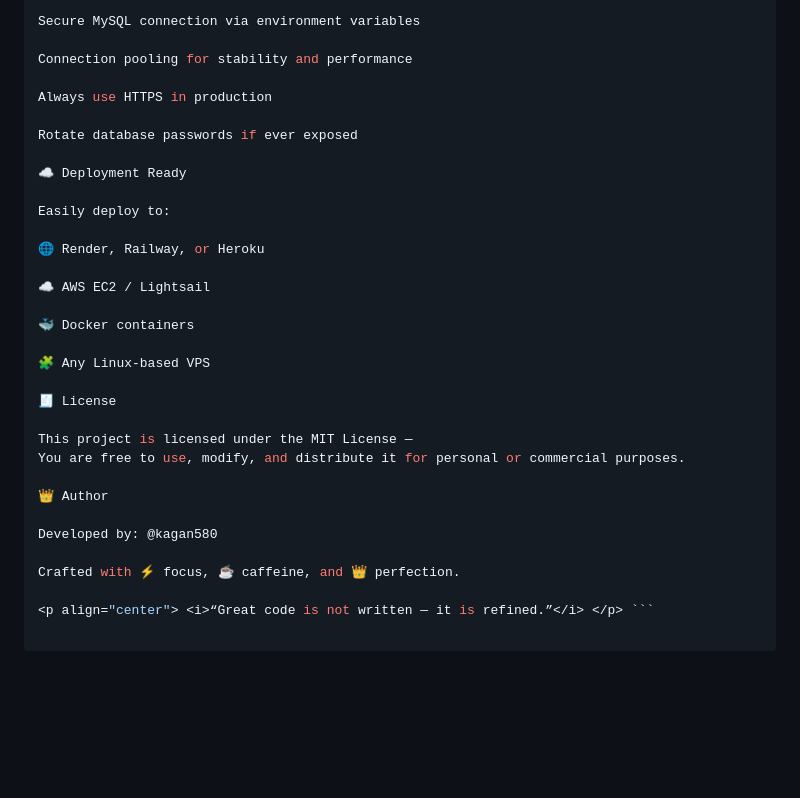
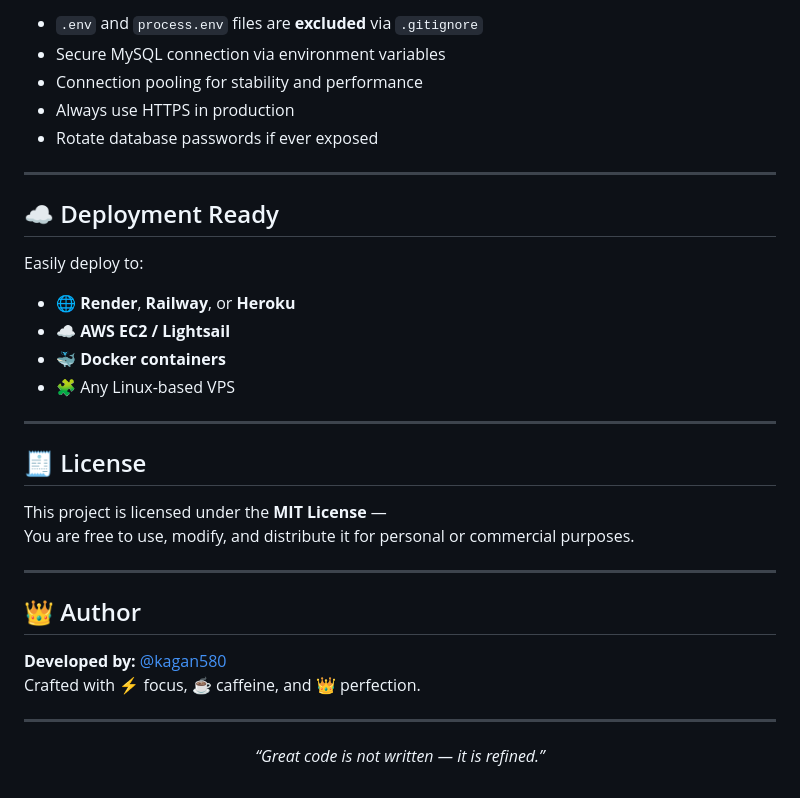
Before and after one commit to kagan580/ecommerce-api, a Markdown page: README.md, the part around the change printed below. GitHub-like rendering; blank space fills up the shorter version.

````diff
--- a/README.md
+++ b/README.md
@@ -112,33 +128,36 @@ Once started, open:
 
-Secure MySQL connection via environment variables
+- `.env` and `process.env` files are **excluded** via `.gitignore`
+- Secure MySQL connection via environment variables
+- Connection pooling for stability and performance
+- Always use HTTPS in production
+- Rotate database passwords if ever exposed
 
-Connection pooling for stability and performance
+---
 
-Always use HTTPS in production
-
-Rotate database passwords if ever exposed
-
-☁️ Deployment Ready
+## ☁️ Deployment Ready
 
 Easily deploy to:
+- 🌐 **Render**, **Railway**, or **Heroku**
+- ☁️ **AWS EC2 / Lightsail**
+- 🐳 **Docker containers**
+- 🧩 Any Linux-based VPS
 
-🌐 Render, Railway, or Heroku
+---
 
-☁️ AWS EC2 / Lightsail
+## 🧾 License
 
-🐳 Docker containers
-
-🧩 Any Linux-based VPS
-
-🧾 License
-
-This project is licensed under the MIT License —
+This project is licensed under the **MIT License** —
 You are free to use, modify, and distribute it for personal or commercial purposes.
 
-👑 Author
+---
 
-Developed by: @kagan580
+## 👑 Author
 
+**Developed by:** [@kagan580](https://github.com/kagan580)
 Crafted with ⚡ focus, ☕ caffeine, and 👑 perfection.
 
-<p align="center"> <i>“Great code is not written — it is refined.”</i> </p> ```
+---
+
+<p align="center">
+  <i>“Great code is not written — it is refined.”</i>
+</p>
````
Also changed, not shown: other parts of README.md (+50 -34 lines).
